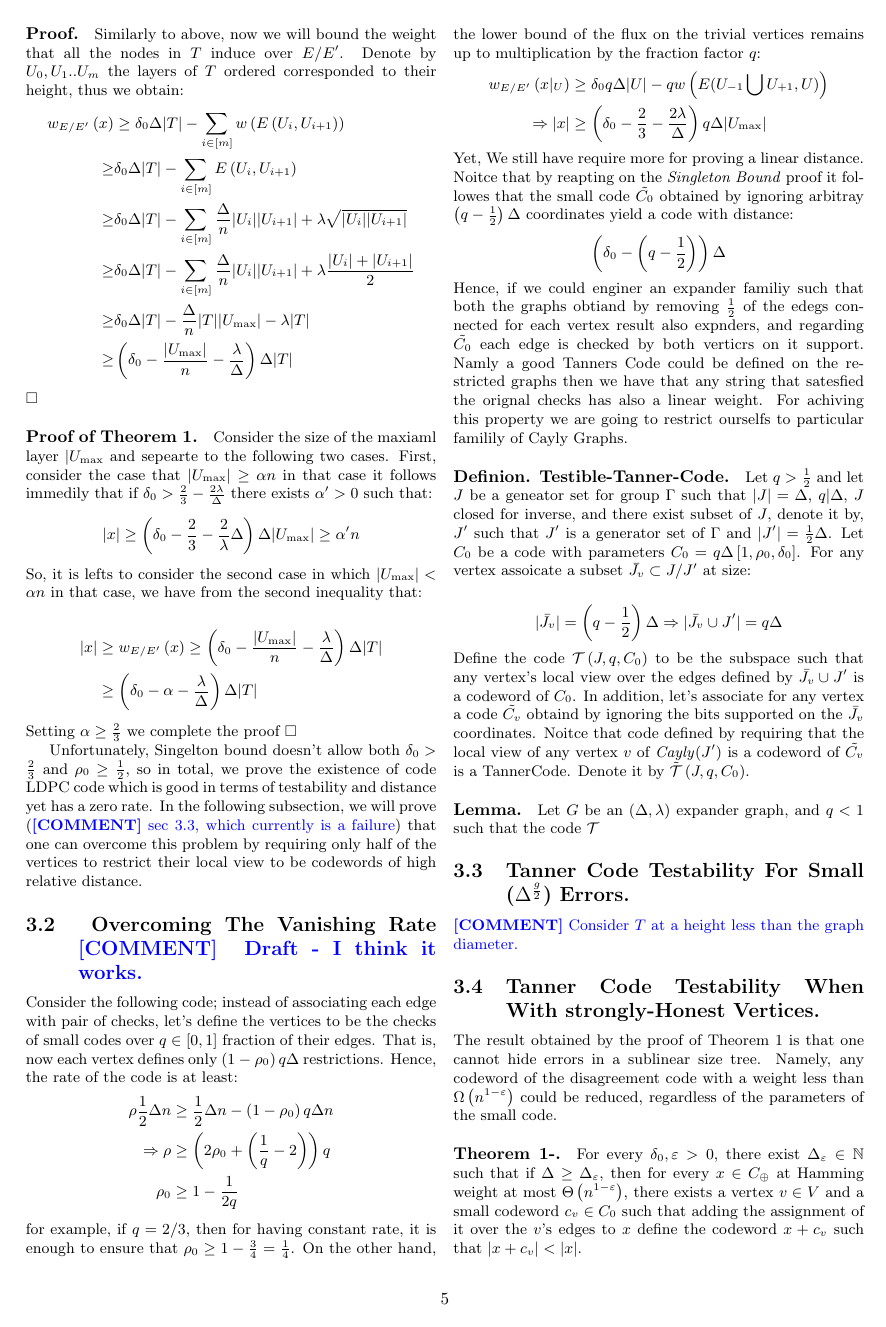
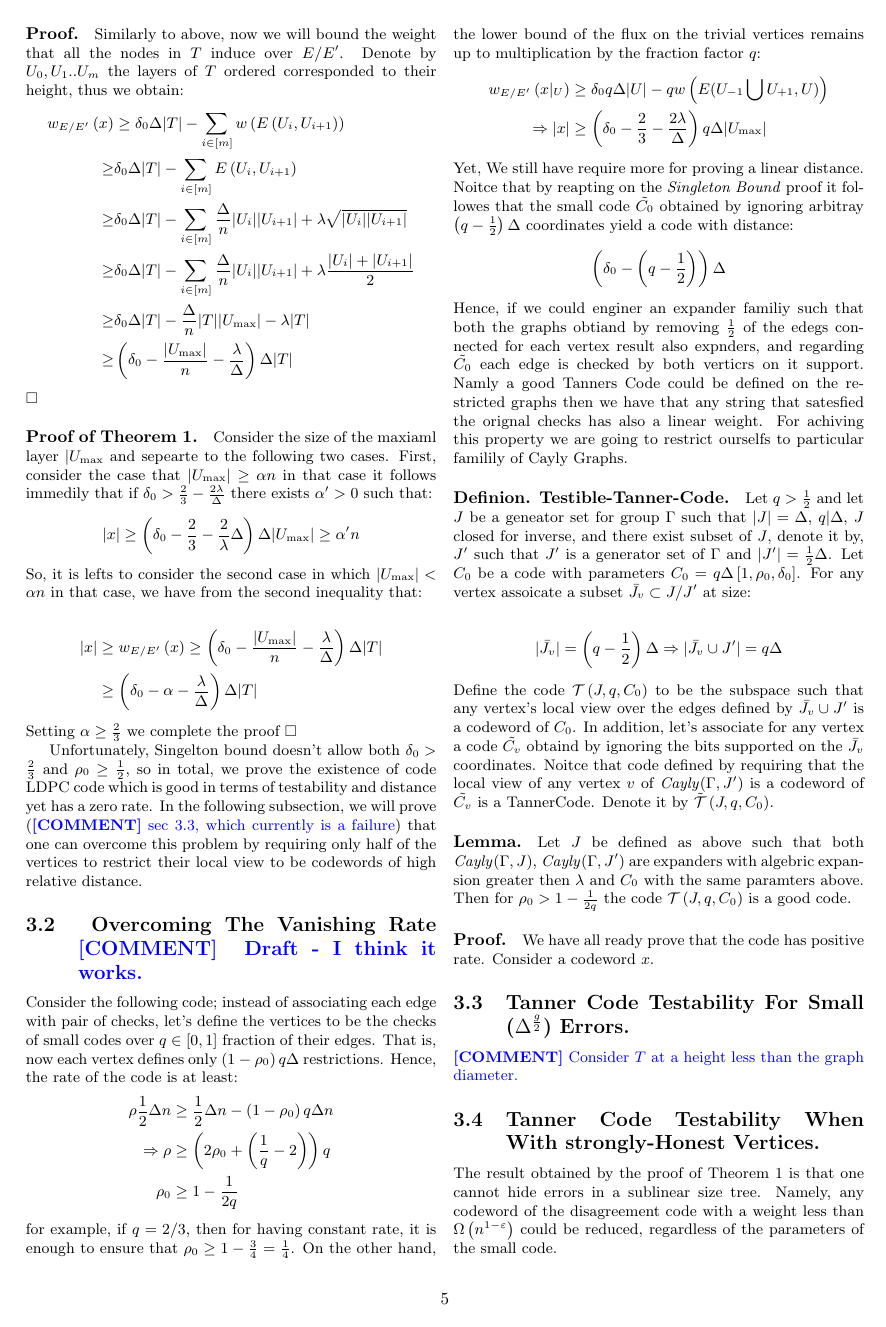
Before and after one commit to dudupo/Academic, a LaTeX document (projects/NLTES_project/ldpc_ltc.tex): page 5 of 8. The pictures show the PDF file projects/pdfs/ldpc_ltc.pdf that the author committed with the source.

Commit message:
compiling -Mon Jan 23 02:22:20 PM IST 2023

```diff
--- a/projects/NLTES_project/ldpc_ltc.tex
+++ b/projects/NLTES_project/ldpc_ltc.tex
@@ -374,9 +374,10 @@
       |\Jvv| = \left( q - \frac{1}{2} \right)\Delta \Rightarrow |\Jvv \cup J^{\prime}| = q\Delta
     \end{split}
   \end{equation*}
-  Define the code $\mathcal{T}\left(J, q ,C_{0}\right)$ to be the subspace such that any vertex's local view over the edges defined by $\Jvv \cup J^{\prime}$ is a codeword of $C_{0}$. In addition, let's associate for any vertex a code $\Cvv$ obtaind by ignoring the bits supported on the $\Jvv$ coordinates. Noitce that code defined by requiring that the local view of any vertex $v$ of \emph{Cayly}$\left( J^{\prime} \right)$ is a codeword of $\Cvv$ is a TannerCode. Denote it by $ \tilde{\mathcal{T}}\left(J, q ,C_{0}\right)$.
+  Define the code $\mathcal{T}\left(J, q ,C_{0}\right)$ to be the subspace such that any vertex's local view over the edges defined by $\Jvv \cup J^{\prime}$ is a codeword of $C_{0}$. In addition, let's associate for any vertex a code $\Cvv$ obtaind by ignoring the bits supported on the $\Jvv$ coordinates. Noitce that code defined by requiring that the local view of any vertex $v$ of \emph{Cayly}$\left(\Gamma, J^{\prime} \right)$ is a codeword of $\Cvv$ is a TannerCode. Denote it by $ \tilde{\mathcal{T}}\left(J, q ,C_{0}\right)$.
 
-  \paragraph{Lemma.} Let $G$ be an $\left( \Delta,\lambda \right)$ expander graph, and $q < 1$ such that the code $\mathcal{T}$
+  \paragraph{Lemma.} Let $J$ be defined as above such that both \emph{Cayly}$\left( \Gamma, J \right)$, \emph{Cayly}$\left( \Gamma, J^{\prime} \right)$ are expanders with algebric expansion greater then $\lambda$ and $C_0$ with the same paramters above. Then for $\rho_{0} > 1 - \frac{1}{2q}$ the code $\mathcal{T}\left(J, q ,C_{0}\right)$ is a good code.
+  \paragraph{Proof.} We have all ready prove that the code has positive rate. Consider a codeword $x$.
 
   \subsection{Tanner Code Testability For Small ($ \Delta^{\frac{g}{2}} $) Errors.}
   \ctt{Consider $T$ at a height less than the graph diameter.  }
```
Also changed, not shown: projects/pdfs/ldpc_ltc.pdf.
